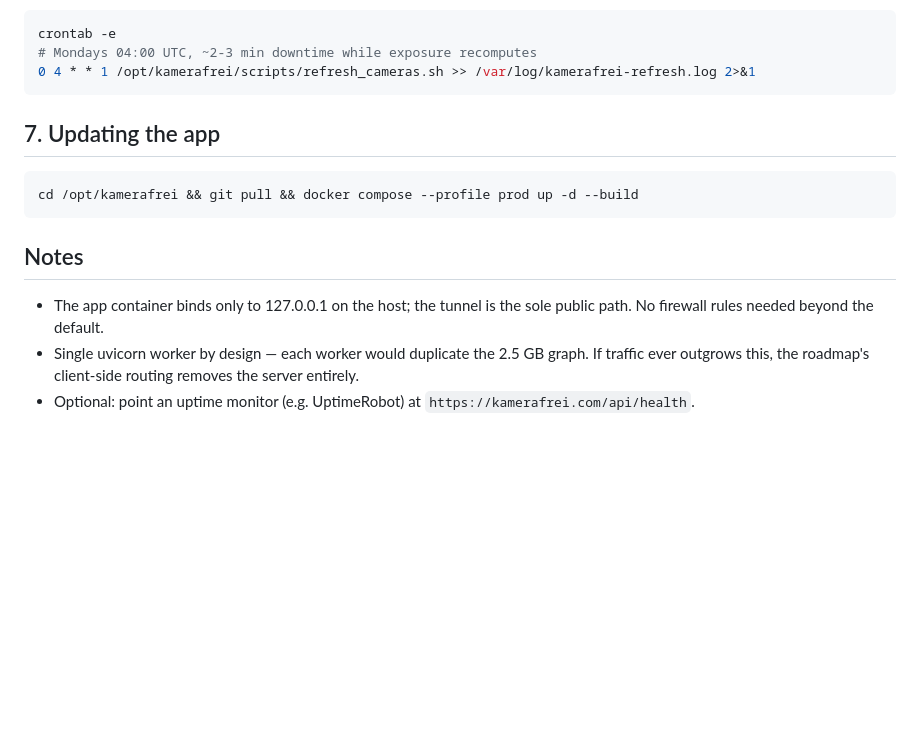
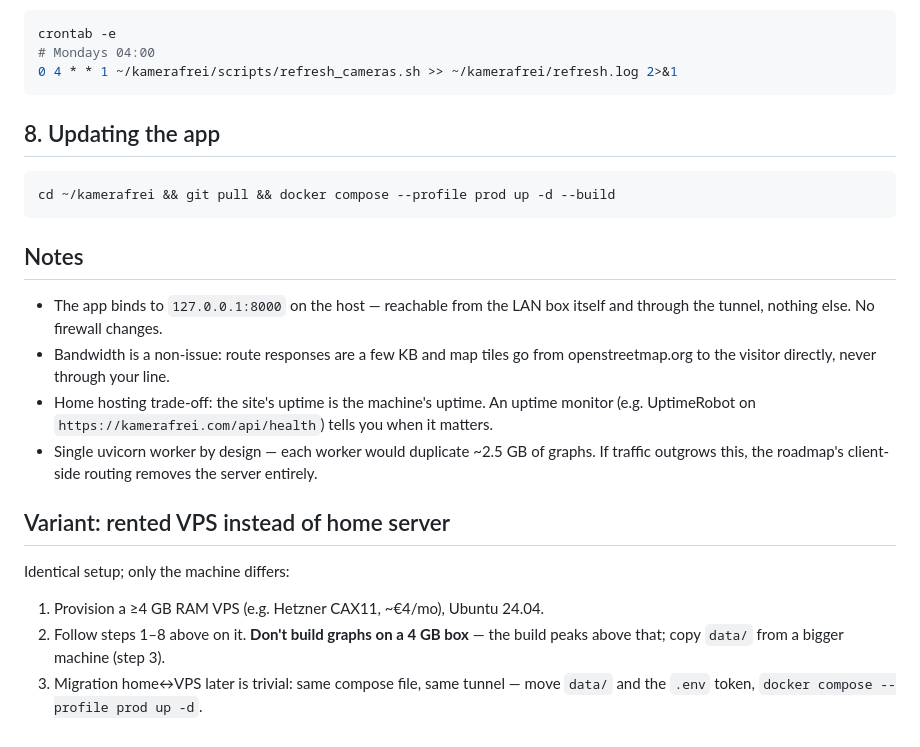
Before and after one commit to leonardoalt/kamerafrei, a Markdown page: DEPLOY.md, the part around one of its changes. GitHub-like rendering; blank space fills up the shorter version.

Commit message:
DEPLOY.md: home-server-first guide (Cloudflare Tunnel), VPS as variant
Co-Authored-By: Claude Fable 5 <noreply@anthropic.com>

````diff
--- a/DEPLOY.md
+++ b/DEPLOY.md
@@ -78,22 +97,35 @@ street network:
 
 ```sh
 crontab -e
-# Mondays 04:00 UTC, ~2-3 min downtime while exposure recomputes
-0 4 * * 1 /opt/kamerafrei/scripts/refresh_cameras.sh >> /var/log/kamerafrei-refresh.log 2>&1
+# Mondays 04:00
+0 4 * * 1 ~/kamerafrei/scripts/refresh_cameras.sh >> ~/kamerafrei/refresh.log 2>&1
 ```
 
-## 7. Updating the app
+## 8. Updating the app
 
 ```sh
-cd /opt/kamerafrei && git pull && docker compose --profile prod up -d --build
+cd ~/kamerafrei && git pull && docker compose --profile prod up -d --build
 ```
 
 ## Notes
 
-- The app container binds only to 127.0.0.1 on the host; the tunnel is the
-  sole public path. No firewall rules needed beyond the default.
-- Single uvicorn worker by design — each worker would duplicate the 2.5 GB
-  graph. If traffic ever outgrows this, the roadmap's client-side routing
+- The app binds to `127.0.0.1:8000` on the host — reachable from the LAN
+  box itself and through the tunnel, nothing else. No firewall changes.
+- Bandwidth is a non-issue: route responses are a few KB and map tiles go
+  from openstreetmap.org to the visitor directly, never through your line.
+- Home hosting trade-off: the site's uptime is the machine's uptime. An
+  uptime monitor (e.g. UptimeRobot on `https://kamerafrei.com/api/health`)
+  tells you when it matters.
+- Single uvicorn worker by design — each worker would duplicate ~2.5 GB of
+  graphs. If traffic outgrows this, the roadmap's client-side routing
   removes the server entirely.
-- Optional: point an uptime monitor (e.g. UptimeRobot) at
-  `https://kamerafrei.com/api/health`.
+
+## Variant: rented VPS instead of home server
+
+Identical setup; only the machine differs:
+
+1. Provision a ≥4 GB RAM VPS (e.g. Hetzner CAX11, ~€4/mo), Ubuntu 24.04.
+2. Follow steps 1–8 above on it. **Don't build graphs on a 4 GB box** — the
+   build peaks above that; copy `data/` from a bigger machine (step 3).
+3. Migration home↔VPS later is trivial: same compose file, same tunnel —
+   move `data/` and the `.env` token, `docker compose --profile prod up -d`.
````
Also changed, not shown: other parts of DEPLOY.md (+65 -46 lines).
